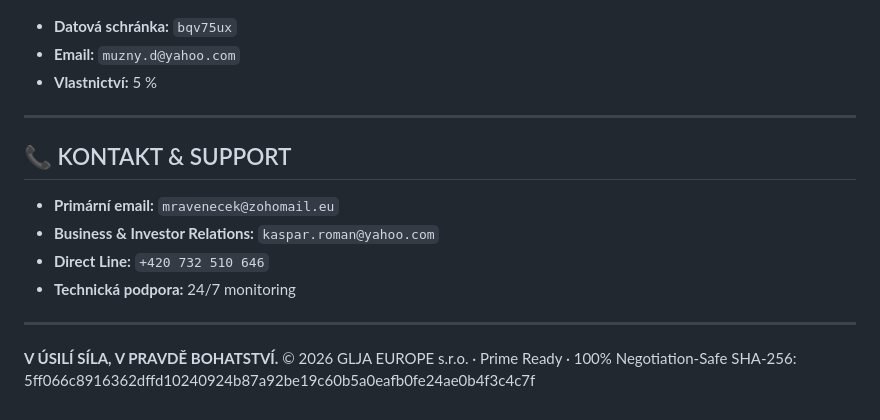
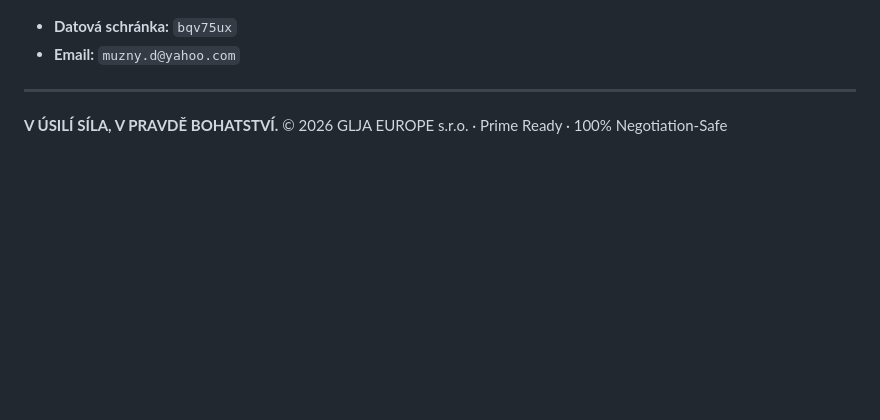
Before and after one commit to RomanKaspar/GLJA-Digital-Shift, a Markdown page: README.md, the part around one of its changes. Rendered like a GitHub page; blank space fills up the shorter version.

```diff
--- a/README.md
+++ b/README.md
@@ -166,18 +101,7 @@ FREE verze je návnada. Těch 29 klonů není krádež, je to 29 leadů, kteří
 * **Datová schránka:** `bqv75ux`
 * **Email:** `muzny.d@yahoo.com`
-* **Vlastnictví:** 5 %
-
----
-
-## 📞 KONTAKT & SUPPORT
-
-* **Primární email:** `mravenecek@zohomail.eu`
-* **Business & Investor Relations:** `kaspar.roman@yahoo.com`
-* **Direct Line:** `+420 732 510 646`
-* **Technická podpora:** 24/7 monitoring
 
 ---
 
 **V ÚSILÍ SÍLA, V PRAVDĚ BOHATSTVÍ.**
 © 2026 GLJA EUROPE s.r.o. · Prime Ready · 100% Negotiation-Safe
-SHA-256: 5ff066c8916362dffd10240924b87a92be19c60b5a0eafb0fe24ae0b4f3c4c7f
```
Also changed, not shown: other parts of README.md (+46 -111 lines).
